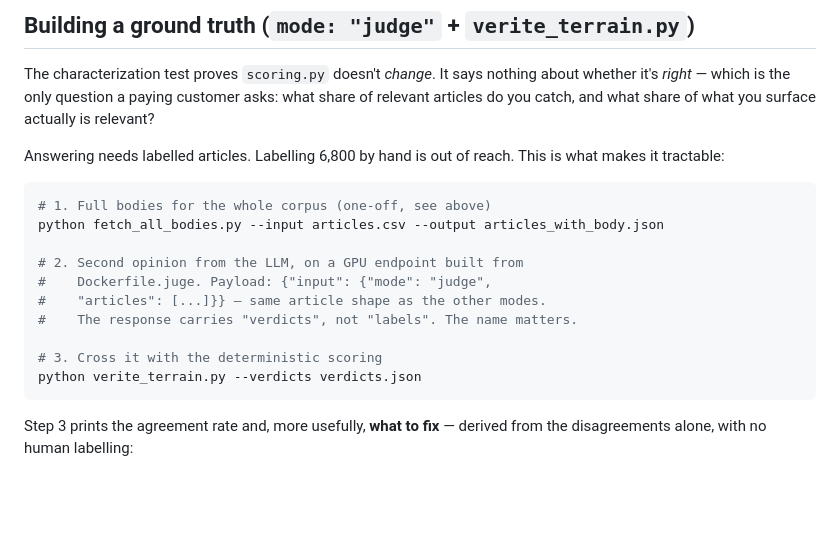
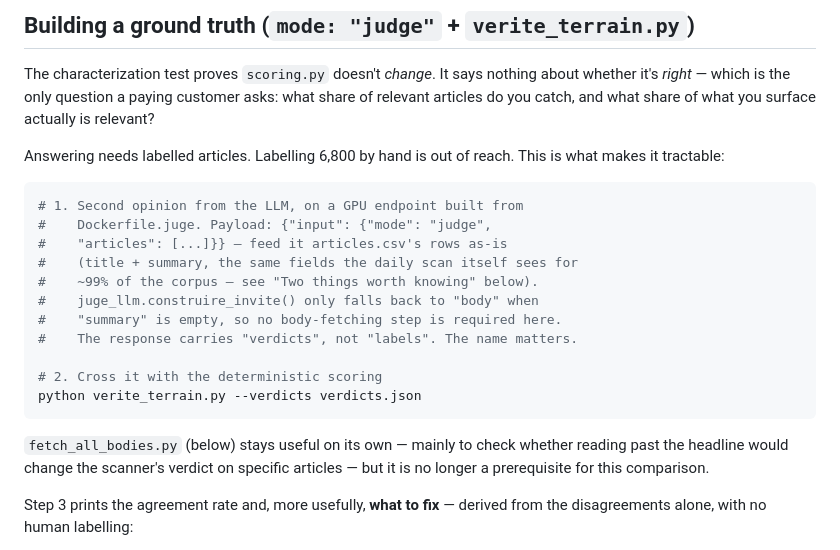
Before and after one commit to RegardsSteppe/asia-central-news-scanner, a Markdown page: RUNPOD.md, the part around the change. Rendered like a GitHub page; blank space fills up the shorter version.

Commit message:
Drop fetch_all_bodies.py as a ground-truth prerequisite
The judge will be fed articles.csv's title+summary directly, not full
bodies. That was already the code path: juge_llm.construire_invite()
only falls back to "body" when "summary" is empty, so submitting a CSV
row as-is works without any body-fetching step.

Verified against real corpus rows: 19/20 titles have no summary (the
1% rate measured earlier holds), and construire_invite() degrades to a
title-only prompt exactly as the deterministic scorer itself does for
~99% of the corpus today — so the comparison stays apples-to-apples.

fetch_all_bodies.py (and its Google News fix from the previous commit)
remains useful on its own, just no longer a required first step for
this comparison. RUNPOD.md corrected accordingly.

Co-Authored-By: Claude Sonnet 5 <noreply@anthropic.com>
Claude-Session: https://claude.ai/code/session_01Upke1symeNzNP6WqK6eEWw

````diff
--- a/RUNPOD.md
+++ b/RUNPOD.md
@@ -204,17 +204,23 @@ Answering needs labelled articles. Labelling 6,800 by hand is out of
 reach. This is what makes it tractable:
 
 ```bash
-# 1. Full bodies for the whole corpus (one-off, see above)
-python fetch_all_bodies.py --input articles.csv --output articles_with_body.json
-
-# 2. Second opinion from the LLM, on a GPU endpoint built from
+# 1. Second opinion from the LLM, on a GPU endpoint built from
 #    Dockerfile.juge. Payload: {"input": {"mode": "judge",
-#    "articles": [...]}} — same article shape as the other modes.
+#    "articles": [...]}} — feed it articles.csv's rows as-is
+#    (title + summary, the same fields the daily scan itself sees for
+#    ~99% of the corpus — see "Two things worth knowing" below).
+#    juge_llm.construire_invite() only falls back to "body" when
+#    "summary" is empty, so no body-fetching step is required here.
 #    The response carries "verdicts", not "labels". The name matters.
 
-# 3. Cross it with the deterministic scoring
+# 2. Cross it with the deterministic scoring
 python verite_terrain.py --verdicts verdicts.json
 ```
+
+`fetch_all_bodies.py` (below) stays useful on its own — mainly to check
+whether reading past the headline would change the scanner's verdict on
+specific articles — but it is no longer a prerequisite for this
+comparison.
 
 Step 3 prints the agreement rate and, more usefully, **what to fix** —
 derived from the disagreements alone, with no human labelling:
````
